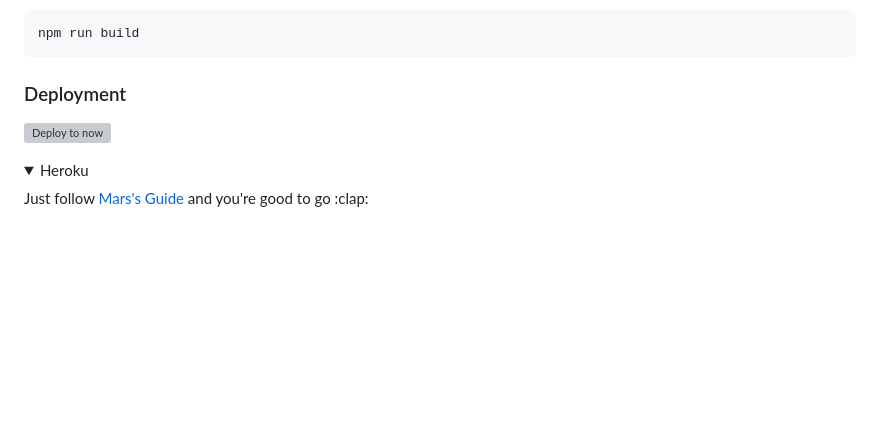
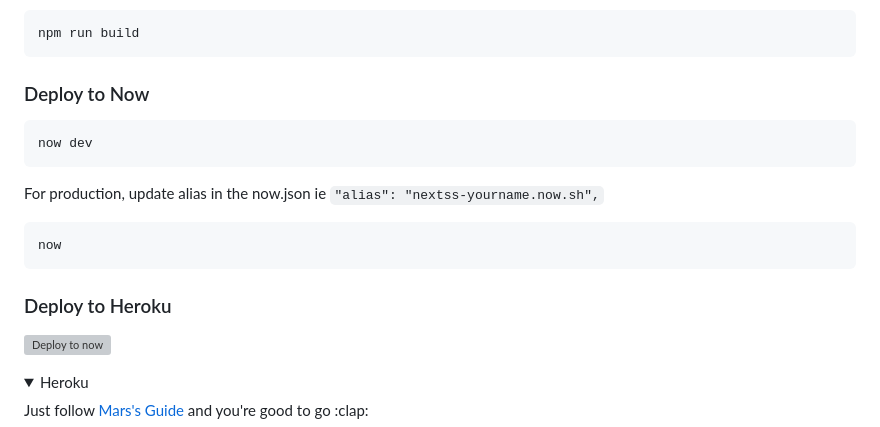
Before and after one commit to ooade/NextSimpleStarter, a Markdown page: readme.md, the part around the change. GitHub-like rendering; folded sections open; blank space fills up the shorter version; grey boxes are pictures that could not be loaded.

````diff
--- a/readme.md
+++ b/readme.md
@@ -51,7 +51,20 @@ or
 ```sh
 npm run build
 ```
-### Deployment
+
+### Deploy to Now
+
+```sh
+now dev
+```
+
+For production, update alias in the now.json ie `"alias": "nextss-yourname.now.sh",`
+
+```sh
+now
+```
+
+### Deploy to Heroku
 [![Deploy to now](https://deploy.now.sh/static/button.svg)](https://deploy.now.sh/?repo=https://github.com/ooade/NextSimpleStarter)
 <details>
 	<summary>Heroku</summary>
````
Also changed, not shown: static/img/apple-touch-icon-512x512.png (added), 15 other files.
